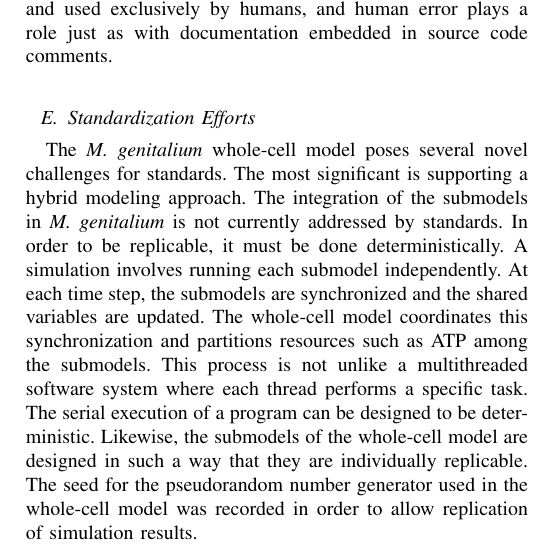
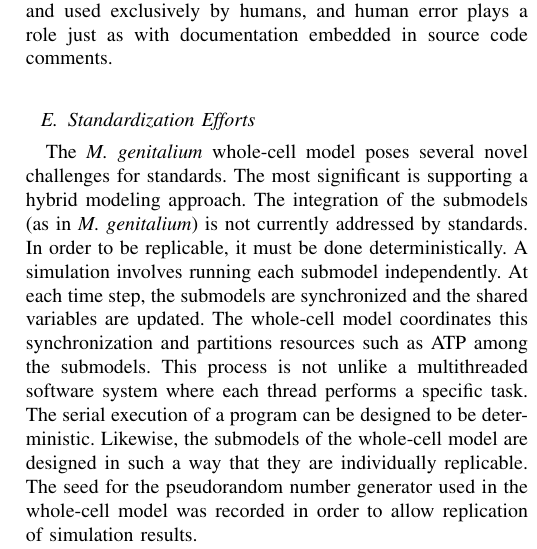
Before and after one commit to 0u812/ieee-reproducibility-paper, a LaTeX paper (model_reproducibility.tex): part of one column of page 4 of 5, cut so that both start at the same text. Compiled offline with pdfLaTeX.

Commit message:
fix wording

```diff
--- a/model_reproducibility.tex
+++ b/model_reproducibility.tex
@@ -870,7 +870,7 @@ and human error plays a role just as with documentation embedded in source code
 
 The \textit{M. genitalium} whole-cell model poses several novel challenges for standards.
 The most significant is supporting a hybrid modeling approach.
-The integration of the submodels in \textit{M. genitalium} is not currently
+The integration of the submodels (as in \textit{M. genitalium}) is not currently
 addressed by standards. In order to be replicable, it must be done deterministically.
 A simulation involves running each submodel independently. At each time step,
 the submodels are synchronized and the shared variables are updated.
```
